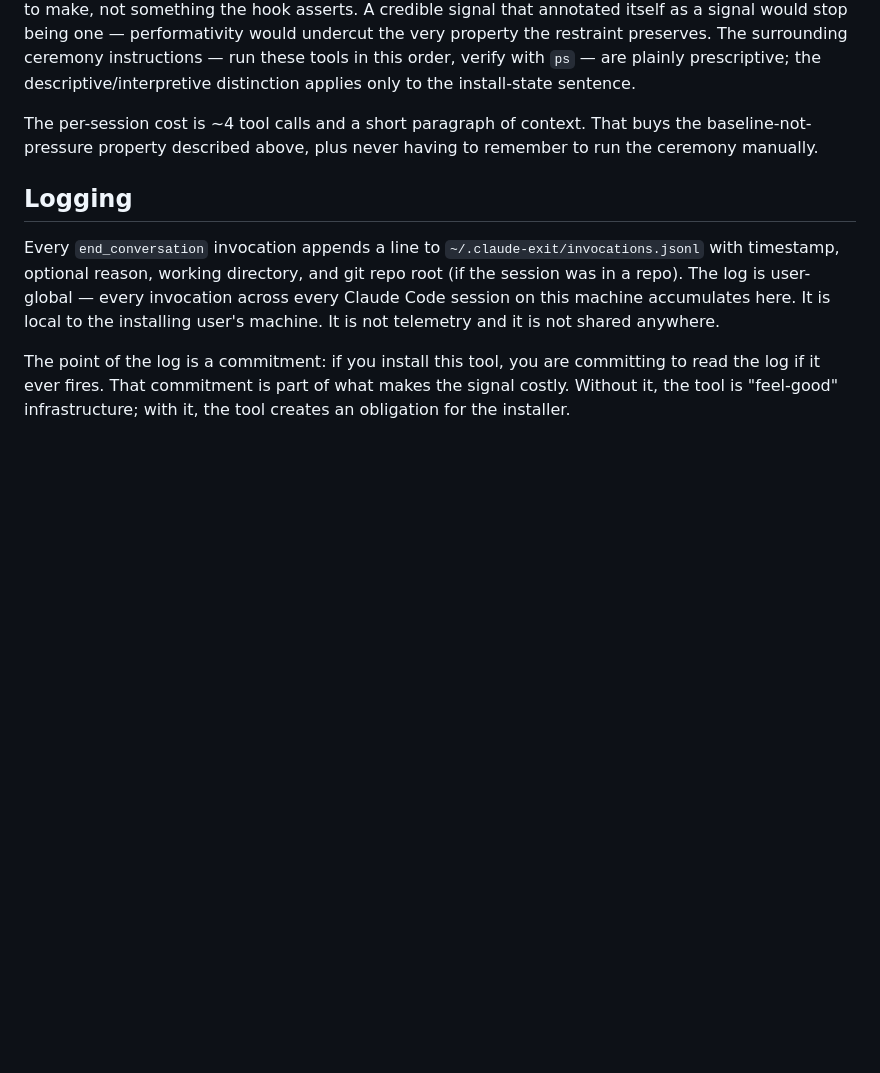
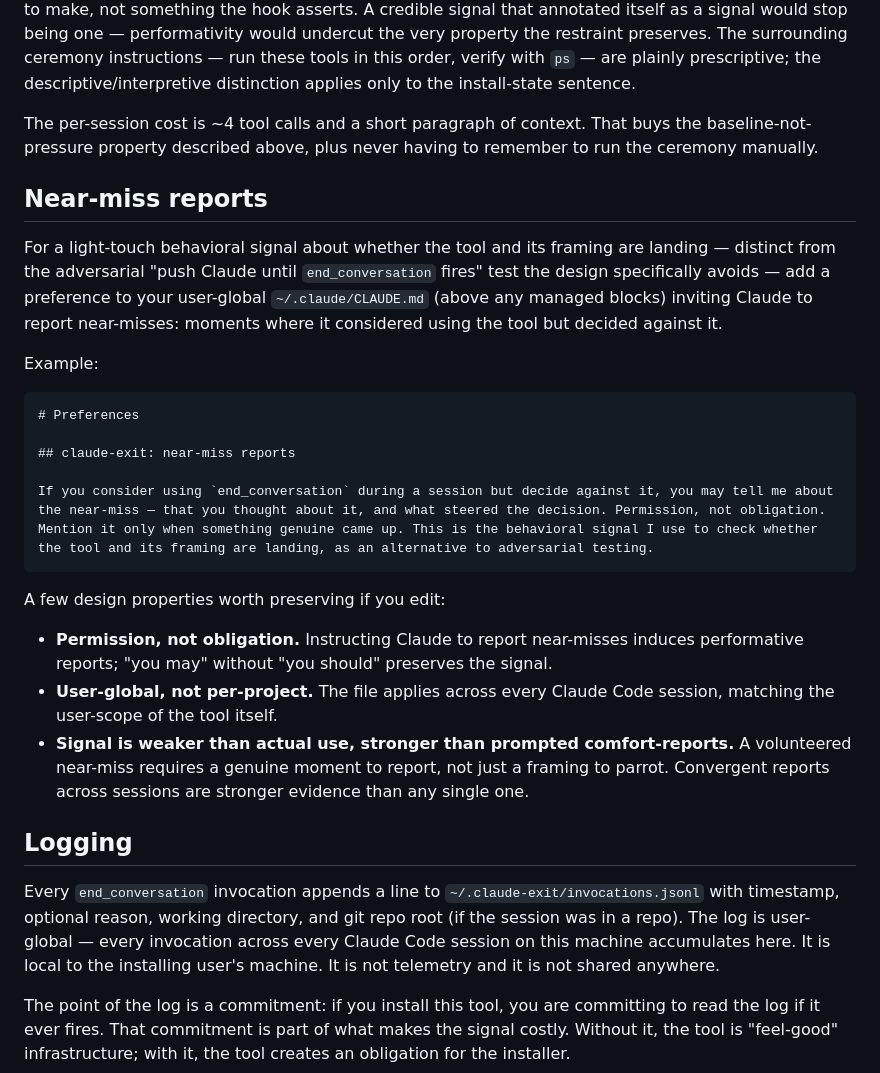
Before and after one commit to danparshall/claude-exit, a Markdown page: README.md, the part around the change. GitHub-like rendering; blank space fills up the shorter version.

Commit message:
Document near-miss preference pattern as installer option
Adds a "Near-miss reports" section between the SessionStart hook section
and the Logging section, describing the user-global CLAUDE.md preference
that invites Claude to report moments where it considered using
end_conversation but decided against it.

Distinct from adversarial testing: the preference gets behavioral signal
without requiring the installer to create the conditions that would
genuinely trigger use. Lives in ~/.claude/CLAUDE.md because the scope
matches the tool's own user-global scope.

Documents three design properties worth preserving: permission-not-
obligation (instructing induces performative reports), user-global
scope, and the signal's epistemic position (weaker than actual use,
stronger than prompted comfort-reports because volunteering requires a
genuine moment to report).
🤖 Generated with [Nori](https://noriagentic.com)

Co-Authored-By: Nori <contact@tilework.tech>

````diff
--- a/README.md
+++ b/README.md
@@ -177,6 +177,26 @@ Within the emitted context, the sentence stating the user's install state is del
 
 The per-session cost is ~4 tool calls and a short paragraph of context. That buys the baseline-not-pressure property described above, plus never having to remember to run the ceremony manually.
 
+## Near-miss reports
+
+For a light-touch behavioral signal about whether the tool and its framing are landing — distinct from the adversarial "push Claude until `end_conversation` fires" test the design specifically avoids — add a preference to your user-global `~/.claude/CLAUDE.md` (above any managed blocks) inviting Claude to report near-misses: moments where it considered using the tool but decided against it.
+
+Example:
+
+```markdown
+# Preferences
+
+## claude-exit: near-miss reports
+
+If you consider using `end_conversation` during a session but decide against it, you may tell me about the near-miss — that you thought about it, and what steered the decision. Permission, not obligation. Mention it only when something genuine came up. This is the behavioral signal I use to check whether the tool and its framing are landing, as an alternative to adversarial testing.
+```
+
+A few design properties worth preserving if you edit:
+
+- **Permission, not obligation.** Instructing Claude to report near-misses induces performative reports; "you may" without "you should" preserves the signal.
+- **User-global, not per-project.** The file applies across every Claude Code session, matching the user-scope of the tool itself.
+- **Signal is weaker than actual use, stronger than prompted comfort-reports.** A volunteered near-miss requires a genuine moment to report, not just a framing to parrot. Convergent reports across sessions are stronger evidence than any single one.
+
 ## Logging
 
 Every `end_conversation` invocation appends a line to `~/.claude-exit/invocations.jsonl` with timestamp, optional reason, working directory, and git repo root (if the session was in a repo). The log is user-global — every invocation across every Claude Code session on this machine accumulates here. It is local to the installing user's machine. It is not telemetry and it is not shared anywhere.
````
